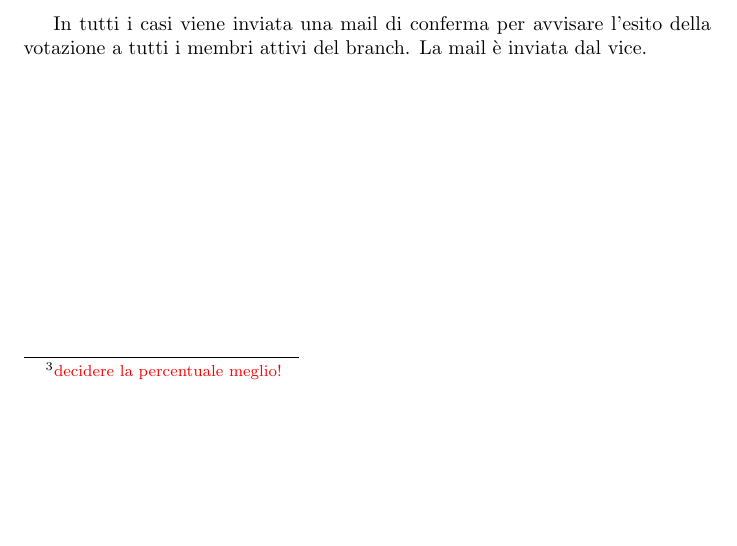
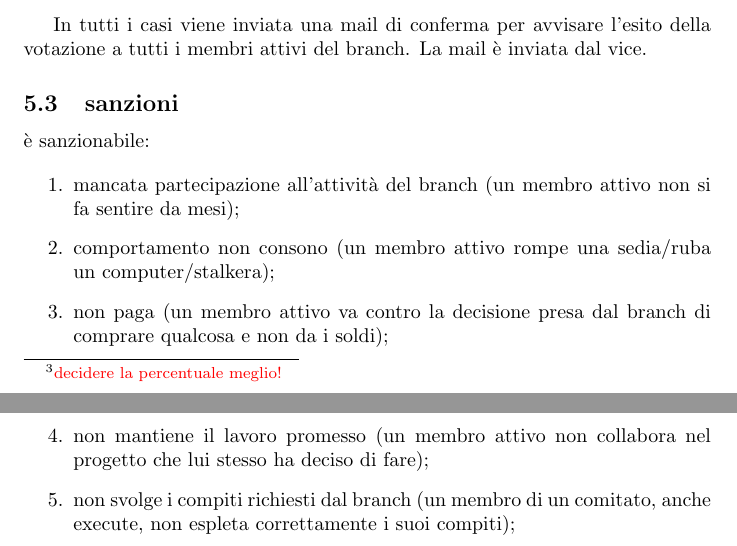
Before and after one commit to STB1019/documents, a LaTeX document (document.tex): part of page 6 of 6 before the commit and two parts of pages 6 and 7 of 7 after it, the two joined at a grey line, cut so that both start at the same text, the shorter picture padded with empty space. Compiled offline with pdfLaTeX.

Commit message:
add sanzioni

```diff
--- a/document.tex
+++ b/document.tex
@@ -242,5 +242,16 @@ Alla fine del tempo limite:
 
 In tutti i casi viene inviata una mail di conferma per  avvisare l'esito della votazione a tutti i membri attivi del branch. La mail è inviata dal vice.
 
+\subsection{sanzioni}
+
+è sanzionabile:
+
+\begin{enumerate}
+	\item mancata partecipazione all'attività del branch (un membro attivo non si fa sentire da mesi);
+	\item comportamento non consono (un membro attivo rompe una sedia/ruba un computer/stalkera);
+	\item non paga (un membro attivo va contro la decisione presa dal branch di comprare qualcosa e non da i soldi);
+	\item non mantiene il lavoro promesso (un membro attivo non collabora nel progetto che lui stesso ha deciso di fare);
+	\item non svolge i compiti richiesti dal branch (un membro di un comitato, anche execute, non espleta correttamente i suoi compiti);
+\end{enumerate}
 
 \end{document}
```
